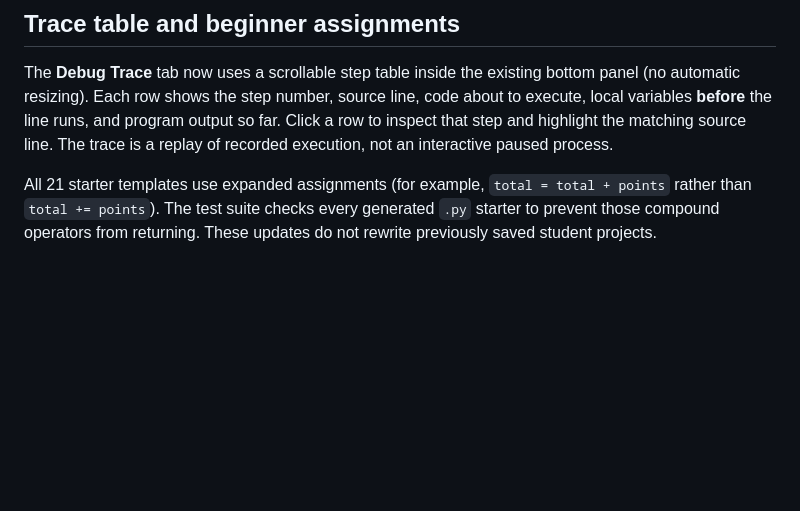
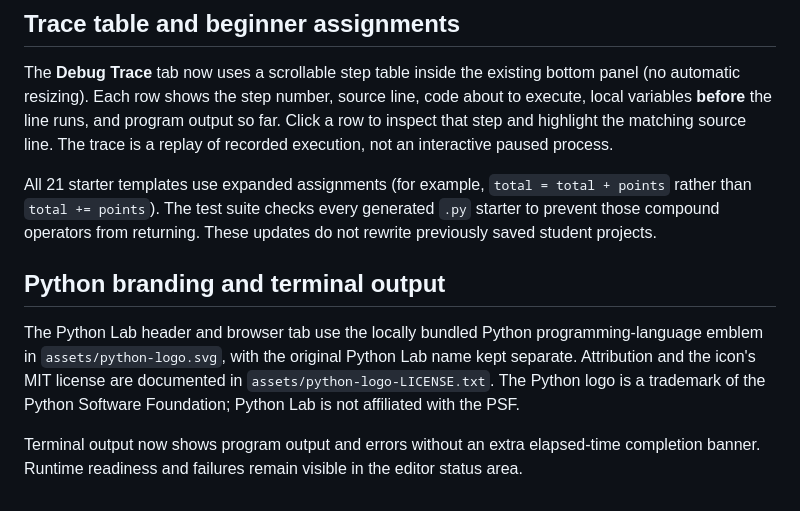
Before and after one commit to aspiece/python-lab, a Markdown page: README.md, the part around the change. Drawn GitHub-style; blank space fills up the shorter version.

Commit message:
Finish Python logo branding and regression checks

```diff
--- a/README.md
+++ b/README.md
@@ -101,3 +101,9 @@ Less-used file actions are grouped in the **Project** menu. Run stays visible. D
 The **Debug Trace** tab now uses a scrollable step table inside the existing bottom panel (no automatic resizing). Each row shows the step number, source line, code about to execute, local variables **before** the line runs, and program output so far. Click a row to inspect that step and highlight the matching source line. The trace is a replay of recorded execution, not an interactive paused process.
 
 All 21 starter templates use expanded assignments (for example, `total = total + points` rather than `total += points`). The test suite checks every generated `.py` starter to prevent those compound operators from returning. These updates do not rewrite previously saved student projects.
+
+## Python branding and terminal output
+
+The Python Lab header and browser tab use the locally bundled Python programming-language emblem in `assets/python-logo.svg`, with the original Python Lab name kept separate. Attribution and the icon's MIT license are documented in `assets/python-logo-LICENSE.txt`. The Python logo is a trademark of the Python Software Foundation; Python Lab is not affiliated with the PSF.
+
+Terminal output now shows program output and errors without an extra elapsed-time completion banner. Runtime readiness and failures remain visible in the editor status area.
```
